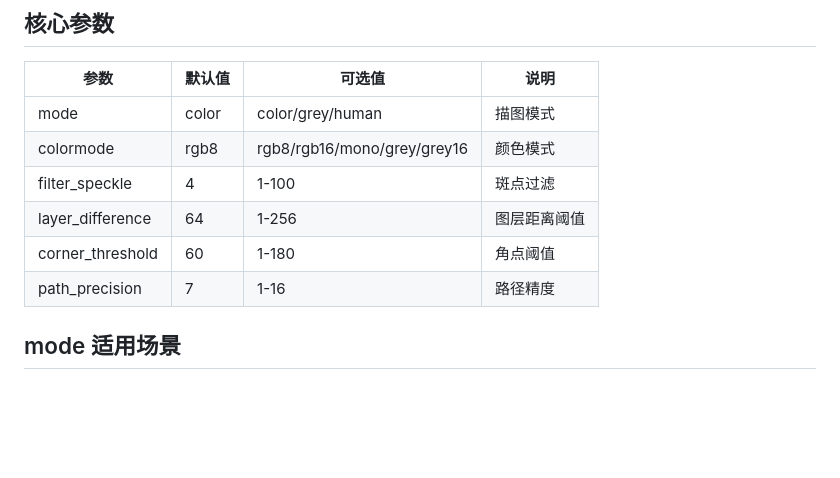
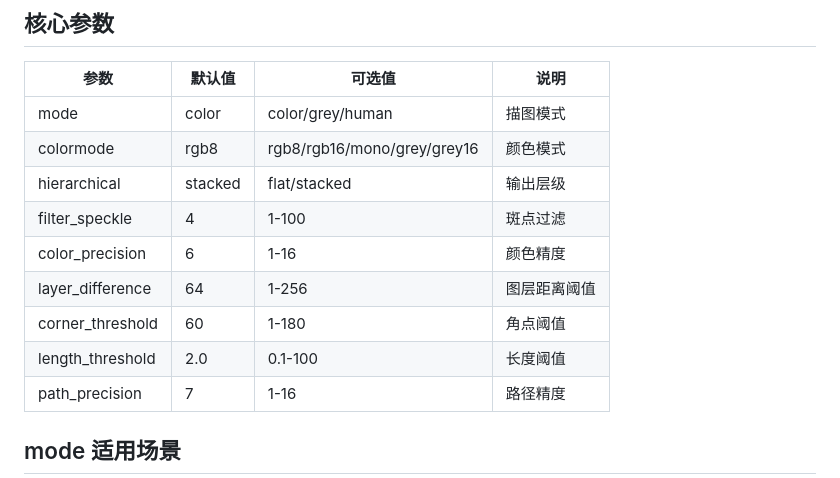
Before and after one commit to AbinCheungCom/ColorFlow, a Markdown page: README.md, the part around one of its changes. Drawn GitHub-style; blank space fills up the shorter version.

```diff
--- a/README.md
+++ b/README.md
@@ -79,9 +86,12 @@ docker run --rm -v $(pwd):/data colorflow \
 |------|--------|--------|------|
 | mode | color | color/grey/human | 描图模式 |
 | colormode | rgb8 | rgb8/rgb16/mono/grey/grey16 | 颜色模式 |
+| hierarchical | stacked | flat/stacked | 输出层级 |
 | filter_speckle | 4 | 1-100 | 斑点过滤 |
+| color_precision | 6 | 1-16 | 颜色精度 |
 | layer_difference | 64 | 1-256 | 图层距离阈值 |
 | corner_threshold | 60 | 1-180 | 角点阈值 |
+| length_threshold | 2.0 | 0.1-100 | 长度阈值 |
 | path_precision | 7 | 1-16 | 路径精度 |
 
 ## mode 适用场景
```
Also changed, not shown: other parts of README.md (+22 -12 lines).
